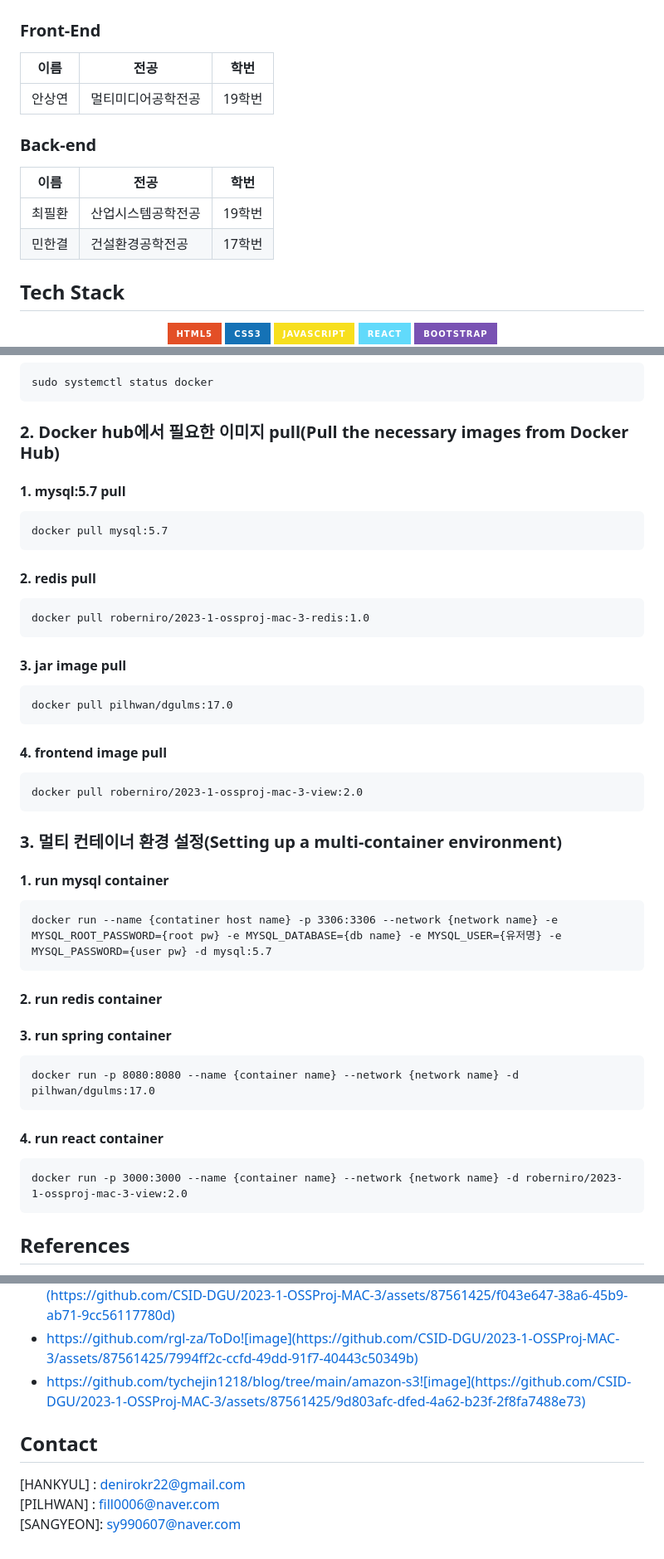
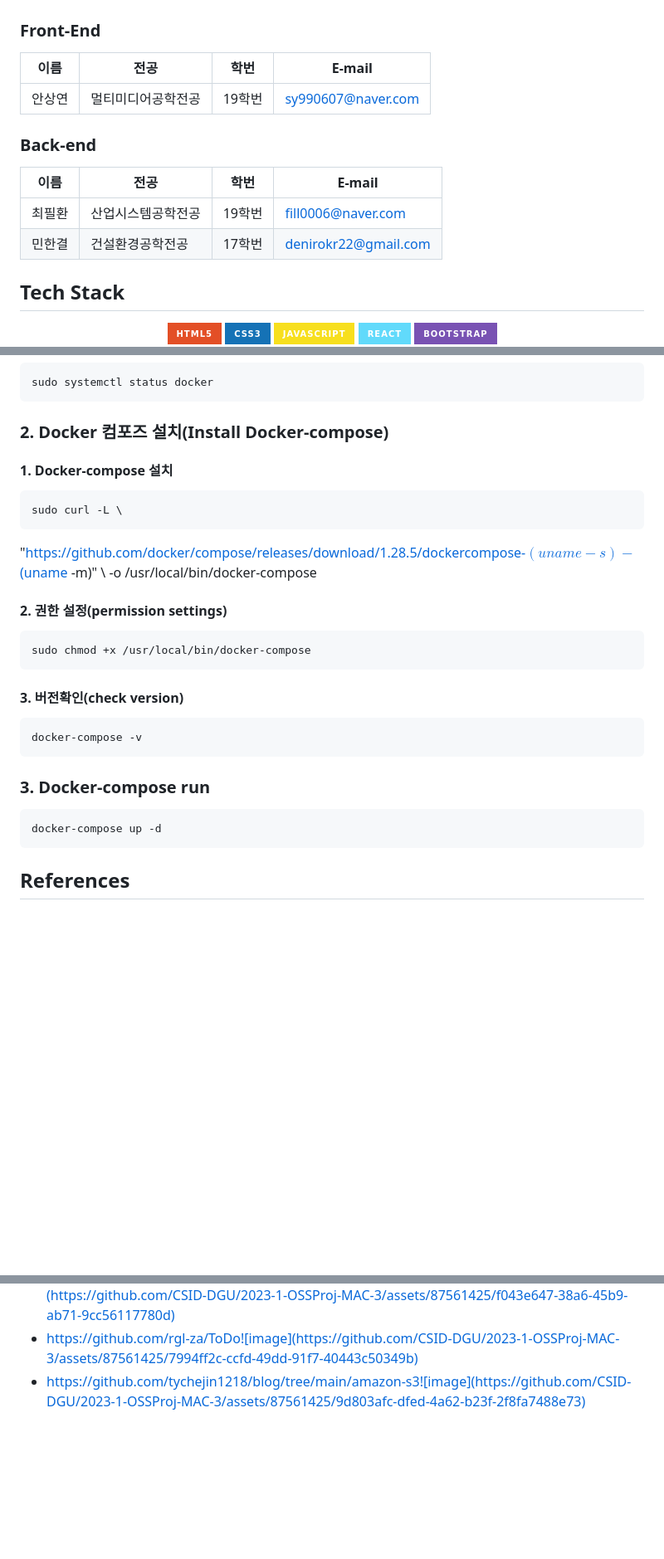
Before and after one commit to CSID-DGU/2023-1-OSSProj-MAC-3, a Markdown page: README.md, 3 parts joined by grey strips. Shown at 83% size. GitHub-like rendering; badges without logos; blank space fills up the shorter version.

Commit message:
[23.06.12, pil hwan](Add) update Readme

```diff
--- a/README.md
+++ b/README.md
@@ -14,17 +14,19 @@
 
 ### Front-End
 
-| 이름   | 전공           | 학번   |
-| ------ | -------------- | ------ |
-| 안상연 | 멀티미디어공학전공     | 19학번 |
+| 이름   | 전공           | 학번   | E-mail |
+| ------ | -------------- | ------ | ---------------|
+| 안상연 | 멀티미디어공학전공     | 19학번 | sy990607@naver.com |
 
 
 ### Back-end
 
-| 이름   | 전공           | 학번   |
-| ------ | -------------- | ------ |
-| 최필환 | 산업시스템공학전공     | 19학번 |
-| 민한결 | 건설환경공학전공     | 17학번 |
+| 이름   | 전공           | 학번   | E-mail |
+| ------ | -------------- | ------ | -------------------|
+| 최필환 | 산업시스템공학전공     | 19학번 | fill0006@naver.com |
+| 민한결 | 건설환경공학전공     | 17학번 | denirokr22@gmail.com |
+
+
 
 ## Tech Stack
 
@@ -198,9 +199,28 @@
 
     sudo systemctl status docker
 
-### 2. Docker hub에서 필요한 이미지 pull(Pull the necessary images from Docker Hub)
+### 2. Docker 컴포즈 설치(Install Docker-compose)
 
-#### 1. mysql:5.7 pull
+#### 1. Docker-compose 설치
+
+    sudo curl -L \
+"https://github.com/docker/compose/releases/download/1.28.5/dockercompose-$(uname -s)-$(uname -m)" \
+-o /usr/local/bin/docker-compose
+
+#### 2. 권한 설정(permission settings)
+
+    sudo chmod +x /usr/local/bin/docker-compose
+
+#### 3. 버전확인(check version)
+
+    docker-compose -v
+
+### 3. Docker-compose run
+
+    docker-compose up -d
+
+
+<!-- #### 1. mysql:5.7 pull
 
     docker pull mysql:5.7
 
@@ -233,6 +253,8 @@
 
     docker run -p 3000:3000 --name {container name} --network {network name} -d roberniro/2023-1-ossproj-mac-3-view:2.0
 
+-->
+
 
 
 ## References
@@ -242,9 +264,3 @@
 - https://github.com/heli-os/member-invitation-java-springboot![image](https://github.com/CSID-DGU/2023-1-OSSProj-MAC-3/assets/87561425/f043e647-38a6-45b9-ab71-9cc56117780d)
 - https://github.com/rgl-za/ToDo![image](https://github.com/CSID-DGU/2023-1-OSSProj-MAC-3/assets/87561425/7994ff2c-ccfd-49dd-91f7-40443c50349b)
 - https://github.com/tychejin1218/blog/tree/main/amazon-s3![image](https://github.com/CSID-DGU/2023-1-OSSProj-MAC-3/assets/87561425/9d803afc-dfed-4a62-b23f-2f8fa7488e73)
-
-
-## Contact
-[HANKYUL] : denirokr22@gmail.com <br>
-[PILHWAN] : fill0006@naver.com <br>
-[SANGYEON]: sy990607@naver.com <br>
```
Also changed, not shown: other parts of README.md (+1 -2 lines).
